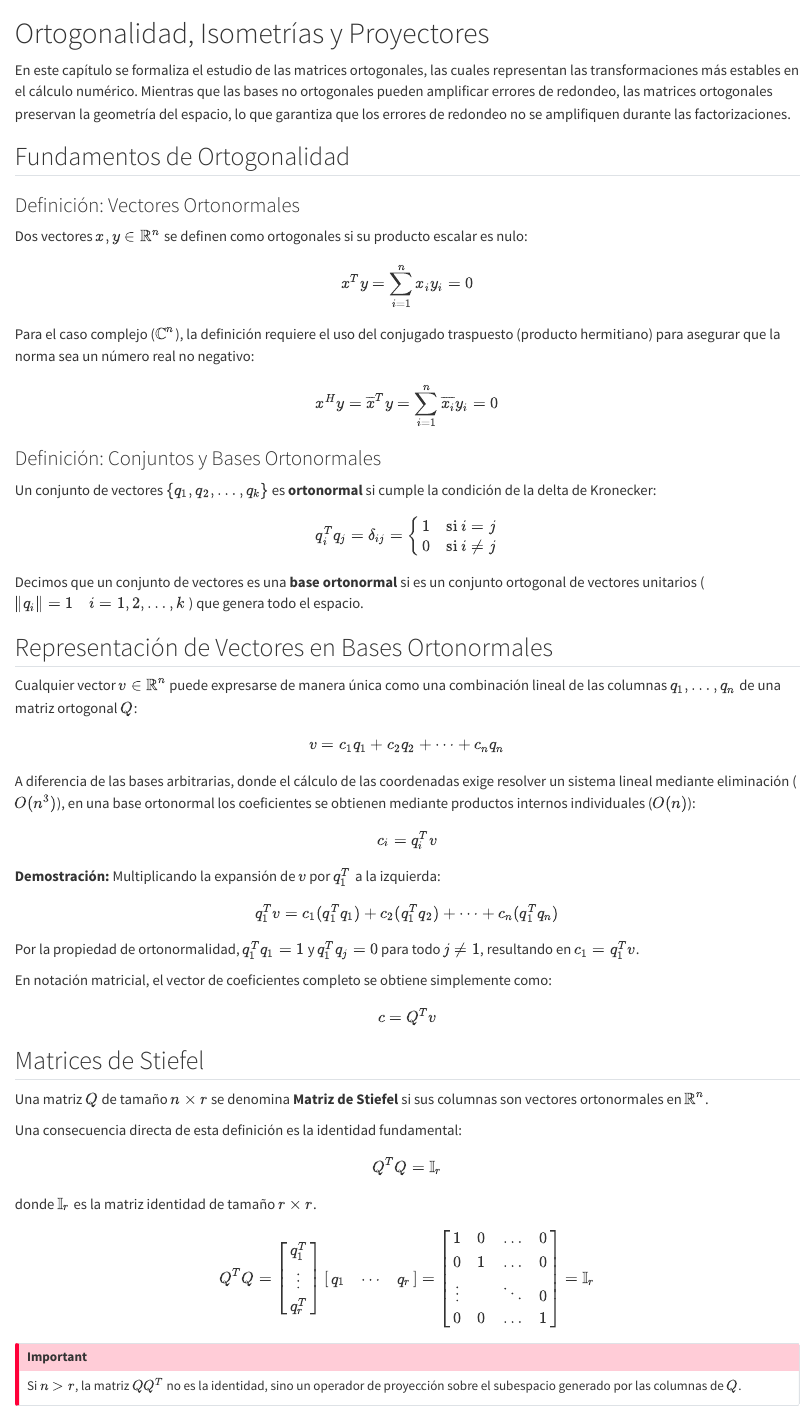
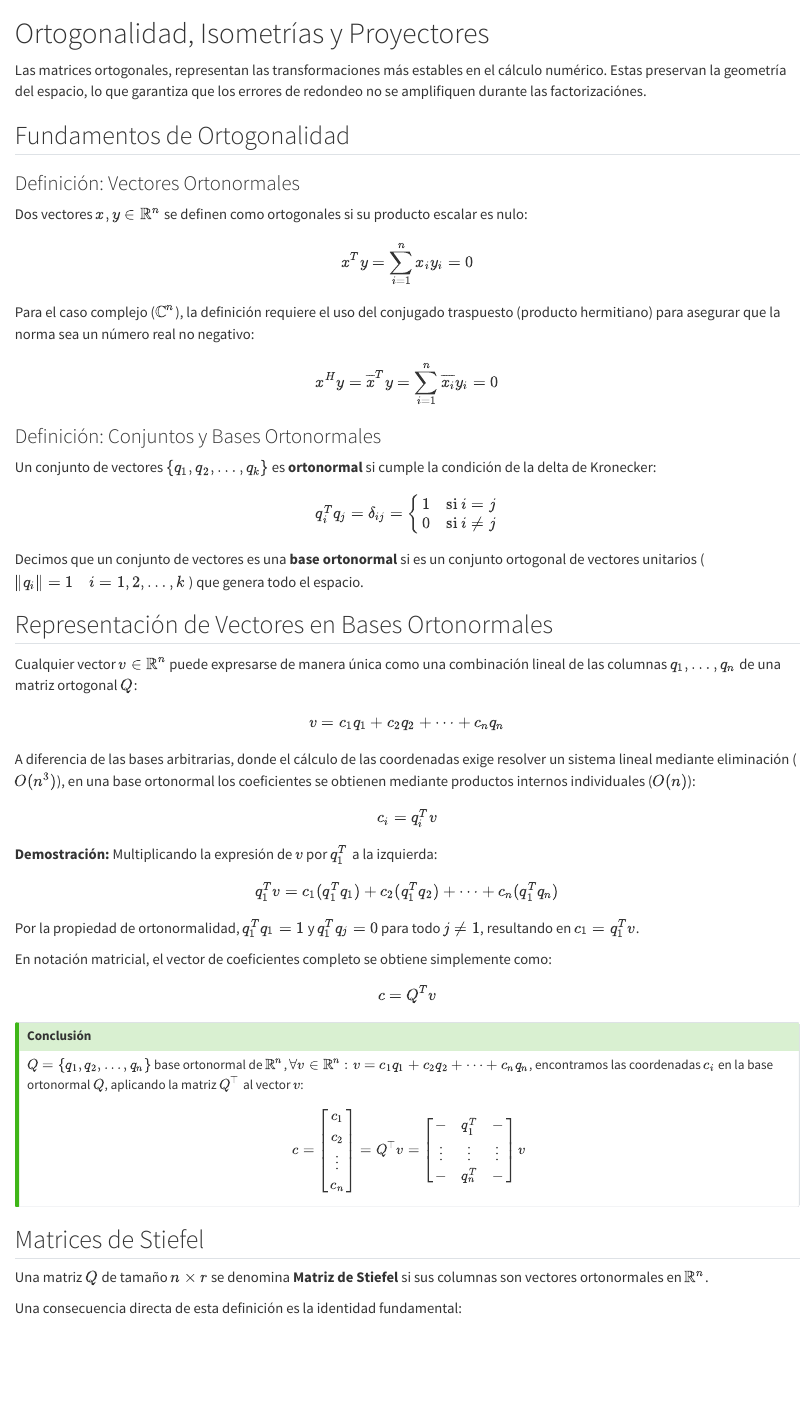
Before and after one commit to mtrias/alnae, a Quarto document (clase-5.qmd): the page in a window 1100 px wide, from its top. Rendered offline with R 4.5, knitr and Pandoc in place of Quarto, with nearby package versions.

Commit message:
clase5 mejoras de redaccion

```diff
--- a/clase-5.qmd
+++ b/clase-5.qmd
@@ -1,6 +1,6 @@
 # Ortogonalidad, Isometrías y Proyectores
 
-En este capítulo se formaliza el estudio de las matrices ortogonales, las cuales representan las transformaciones más estables en el cálculo numérico. Mientras que las bases no ortogonales pueden amplificar errores de redondeo, las matrices ortogonales preservan la geometría del espacio, lo que garantiza que los errores de redondeo no se amplifiquen durante las factorizaciones.
+Las matrices ortogonales, representan las transformaciones más estables en el cálculo numérico. Estas preservan la geometría del espacio, lo que garantiza que los errores de redondeo no se amplifiquen durante las factorizaciónes.
 
 ## Fundamentos de Ortogonalidad
 
@@ -25,12 +25,27 @@
 A diferencia de las bases arbitrarias, donde el cálculo de las coordenadas exige resolver un sistema lineal mediante eliminación ($O(n^3)$), en una base ortonormal los coeficientes se obtienen mediante productos internos individuales ($O(n)$):
 $$c_i = q_i^T v$$
 
-**Demostración:** Multiplicando la expansión de $v$ por $q_1^T$ a la izquierda:
+**Demostración:** Multiplicando la expresión de $v$ por $q_1^T$ a la izquierda:
 $$q_1^T v = c_1 (q_1^T q_1) + c_2 (q_1^T q_2) + \dots + c_n (q_1^T q_n)$$
 Por la propiedad de ortonormalidad, $q_1^T q_1 = 1$ y $q_1^T q_j = 0$ para todo $j \neq 1$, resultando en $c_1 = q_1^T v$.
 
 En notación matricial, el vector de coeficientes completo se obtiene simplemente como:
 $$c = Q^T v$$
+
+::: {.callout-tip}
+### Conclusión
+$Q = \{q_1, q_2, \dots, q_n\}$ base ortonormal de $\mathbb{R}^n$, $\forall v \in \mathbb{R}^n: v = c_1 q_1 + c_2 q_2 + \dots + c_n q_n$, encontramos las coordenadas $c_i$ en la base ortonormal $Q$, aplicando la matriz $Q^\top$ al vector $v$:
+$$
+c = \begin{bmatrix}
+c_1 \\ c_2 \\ \vdots \\ c_n
+\end{bmatrix} = Q^\top v =
+\begin{bmatrix}
+  -      & q_1^T  & -      \\
+  \vdots & \vdots & \vdots \\
+  -      & q_n^T  & -
+\end{bmatrix} v
+$$
+:::
 
 ## Matrices de Stiefel
 
```
Also changed, not shown: clase-5.qmd (17 more changed lines).
